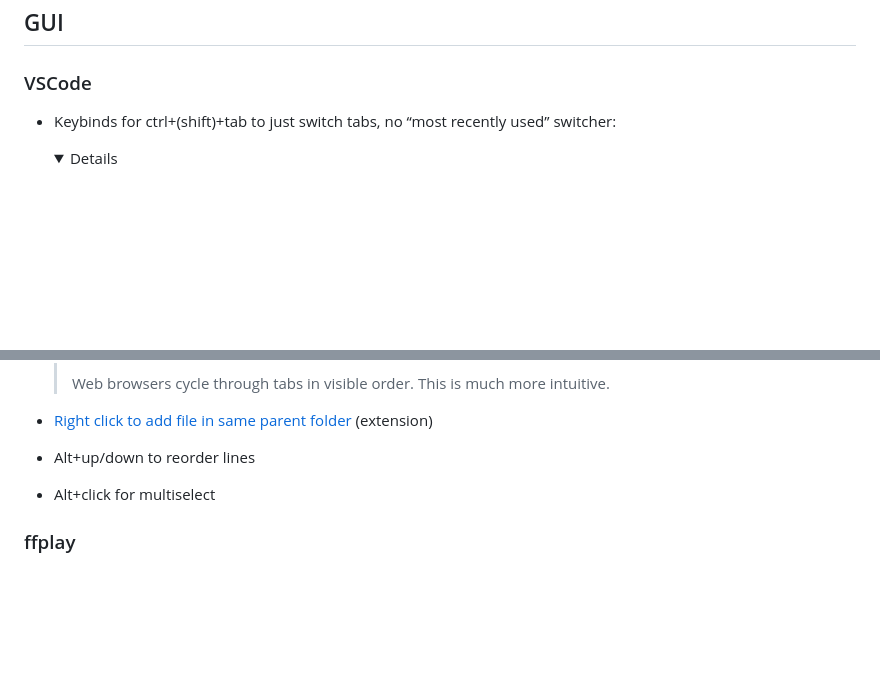
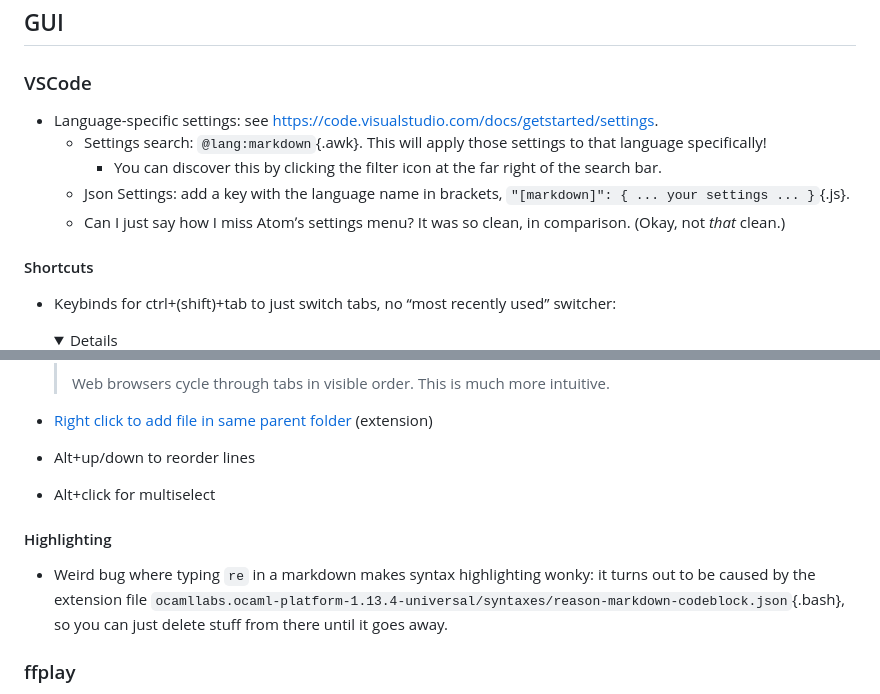
Before and after one commit to MonoidMusician/blog, a Markdown page: sources/knowlish.md, 2 parts joined by grey strips. Rendered like a GitHub page; folded sections open; blank space fills up the shorter version.

```diff
--- a/sources/knowlish.md
+++ b/sources/knowlish.md
@@ -48,6 +48,17 @@ author:
 ## GUI
 
 ### VSCode
+
+- Language-specific settings: see https://code.visualstudio.com/docs/getstarted/settings.
+  - Settings search: `@lang:markdown`{.awk}.
+    This will apply those settings to that language specifically!
+    - You can discover this by clicking the filter icon at the far right of the search bar.
+  - Json Settings: add a key with the language name in brackets, `"[markdown]": { ... your settings ... }`{.js}.
+  - Can I just say how I miss Atomʼs settings menu?
+    It was so clean, in comparison.
+    (Okay, not _that_ clean.)
+
+#### Shortcuts
 
 - Keybinds for ctrl+(shift)+tab to just switch tabs, no “most recently used” switcher:
 
@@ -77,6 +88,10 @@ author:
 - Alt+up/down to reorder lines
 - Alt+click for multiselect
 
+#### Highlighting
+
+- Weird bug where typing `re` in a markdown makes syntax highlighting wonky: it turns out to be caused by the extension file `ocamllabs.ocaml-platform-1.13.4-universal/syntaxes/reason-markdown-codeblock.json`{.bash}, so you can just delete stuff from there until it goes away.
+
 ### ffplay
 
 - `p`{.key}/`Space`{.key} to pause
```
Also changed, not shown: other parts of sources/knowlish.md (+1 -1 lines), sources/index.md (+2 -0 lines), sources/what_means.md (added, +29 -0 lines).
